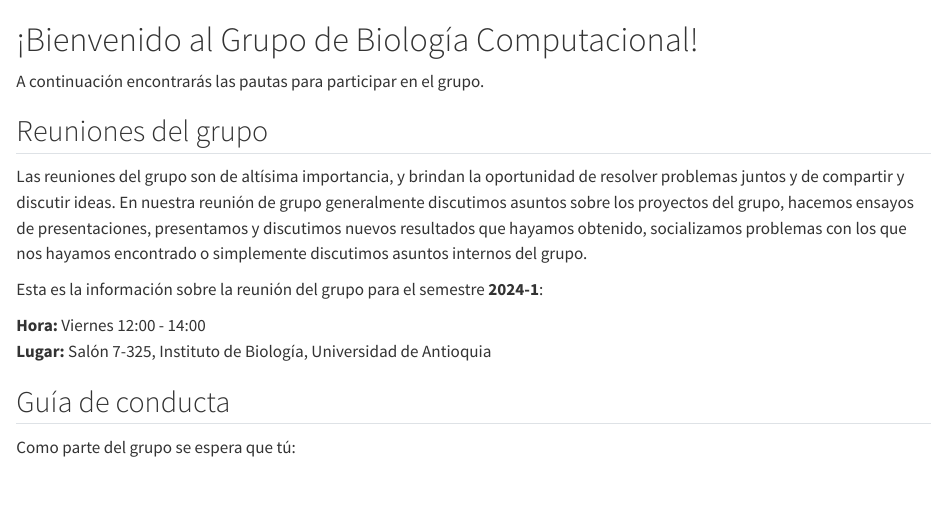
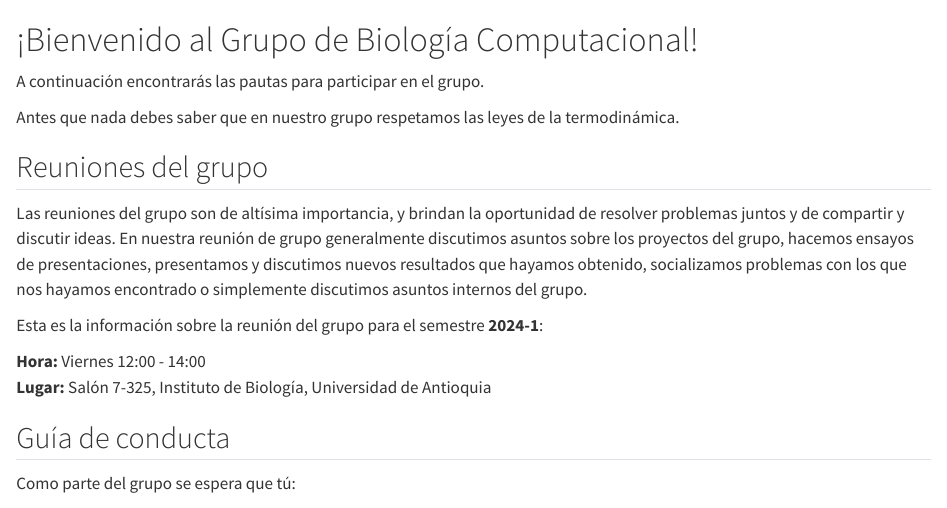
Before and after one commit to Biologia-Computacional/Biologia-Computacional.github.io, a Quarto document (bienvenida.qmd): the page in a window 1100 px wide, from its top. Rendered offline with R 4.5, knitr and Pandoc in place of Quarto, with nearby package versions.

Commit message:
Las leyes de la termodinámica se respetan

```diff
--- a/bienvenida.qmd
+++ b/bienvenida.qmd
@@ -1,6 +1,9 @@
 # ¡Bienvenido al Grupo de Biología Computacional!
 
 A continuación encontrarás las pautas para participar en el grupo.
+
+Antes que nada debes saber que en nuestro grupo respetamos las leyes de la
+termodinámica.
 
 ## Reuniones del grupo
 
```
